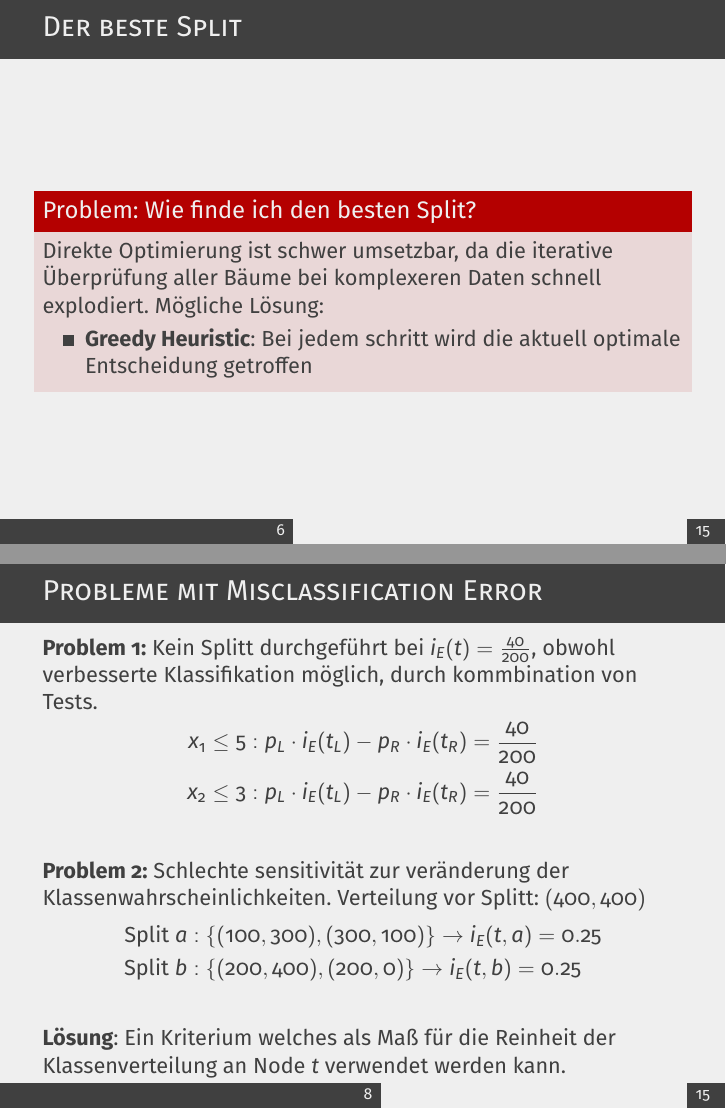
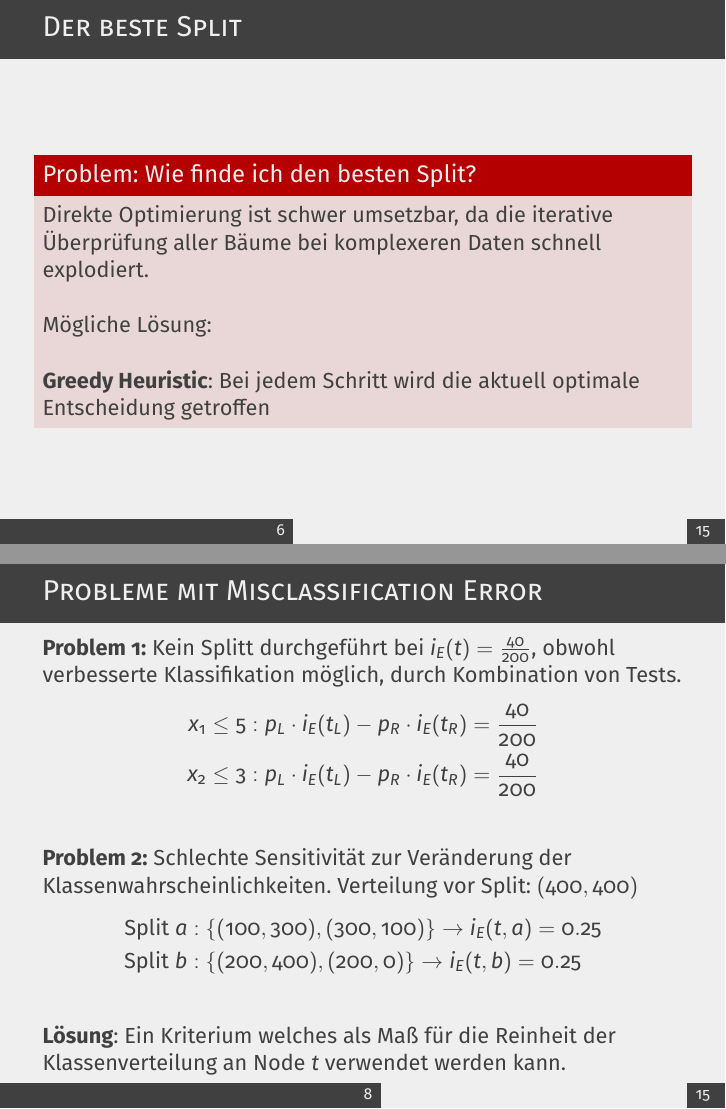
Before and after one commit to simonsymhoven/pattern-matching-machine-learning, LaTeX slides (blatt-3/presentation/template.tex): pages 9 and 11 of 24, joined at a grey line. Compiled offline with pdfLaTeX.

Commit message:
fix typos

```diff
--- a/blatt-3/presentation/template.tex
+++ b/blatt-3/presentation/template.tex
@@ -181,19 +181,21 @@ Um ein neues Sample $X$ zu klassifizieren:
 
 \begin{frame}{Der beste Split}
 \begin{alertblock}{Problem: Wie finde ich den besten Split?}
-Direkte Optimierung ist schwer umsetzbar, da die iterative Überprüfung aller Bäume bei komplexeren Daten schnell explodiert.
-	Mögliche Lösung:
+	Direkte Optimierung ist schwer umsetzbar, da die iterative Überprüfung aller Bäume bei komplexeren Daten schnell explodiert.
+	\\\vspace{0.5cm}
 
-	\begin{itemize}
-		\item { \textbf{Greedy Heuristic}: Bei jedem schritt wird die aktuell optimale Entscheidung getroffen}
-	\end{itemize}
+
+	Mögliche Lösung:\\ \vspace{0.5cm}
+
+
+	\textbf{Greedy Heuristic}: Bei jedem Schritt wird die aktuell optimale Entscheidung getroffen
 
 \end{alertblock}
 
 \end{frame}
 
 
-\begin{frame}{GREEDY HEURISTIC}
+\begin{frame}{Greedy Heuristic}
 
 Hierbei wird eine Node aufgeteilt, wenn sie den Misclassification Error (ME) $i_E$ an Node $t$ verbessert.
    \[
@@ -207,14 +209,14 @@ Die Verbesserung bei Durchführung eines Splitts $s$ von $t$ zu $t_R$ und $t_L$
 
 \end{frame}
 \begin{frame}{Probleme mit Misclassification Error}
-\textbf{Problem 1:} Kein Splitt durchgeführt bei $i_E (t) = \frac{40}{200}$, obwohl verbesserte Klassifikation möglich, durch kommbination von Tests.
+\textbf{Problem 1:} Kein Splitt durchgeführt bei $i_E (t) = \frac{40}{200}$, obwohl verbesserte Klassifikation möglich, durch Kombination von Tests.
  \begin{align*}
  	x_1 \leq 5&: p_L \cdot i_E (t_L) - p_R \cdot i_E (t_R) = \frac{40}{200} \\
 	x_2 \leq 3&: p_L \cdot i_E (t_L) - p_R \cdot i_E (t_R) = \frac{40}{200} \\
  \end{align*}
 \textbf{Problem 2:}
-Schlechte sensitivität zur veränderung der Klassenwahrscheinlichkeiten.
-Verteilung vor Splitt: $(400, 400)$
+Schlechte Sensitivität zur Veränderung der Klassenwahrscheinlichkeiten.
+Verteilung vor Split: $(400, 400)$
  \begin{align*}
  	\text{Split } a &: \{(100,300), (300,100)\} \rightarrow i_E (t, a) = 0.25 \\
 	\text{Split } b &: \{(200,400), (200,0)\} \rightarrow i_E (t, b) = 0.25 \\
```
Also changed, not shown: blatt-3/presentation/template.pdf, blatt-3/presentation/template.tex (9 more changed lines).
